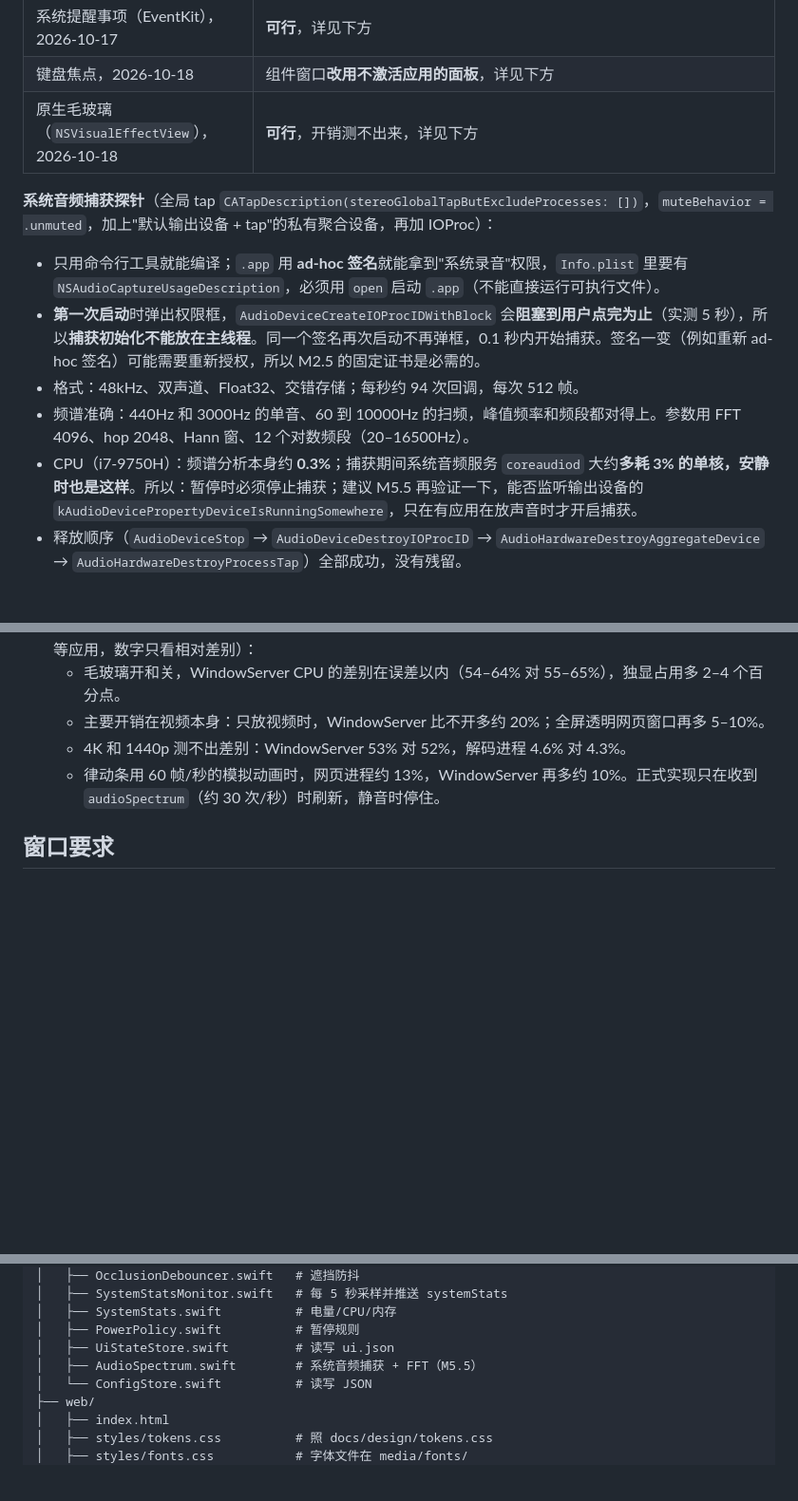
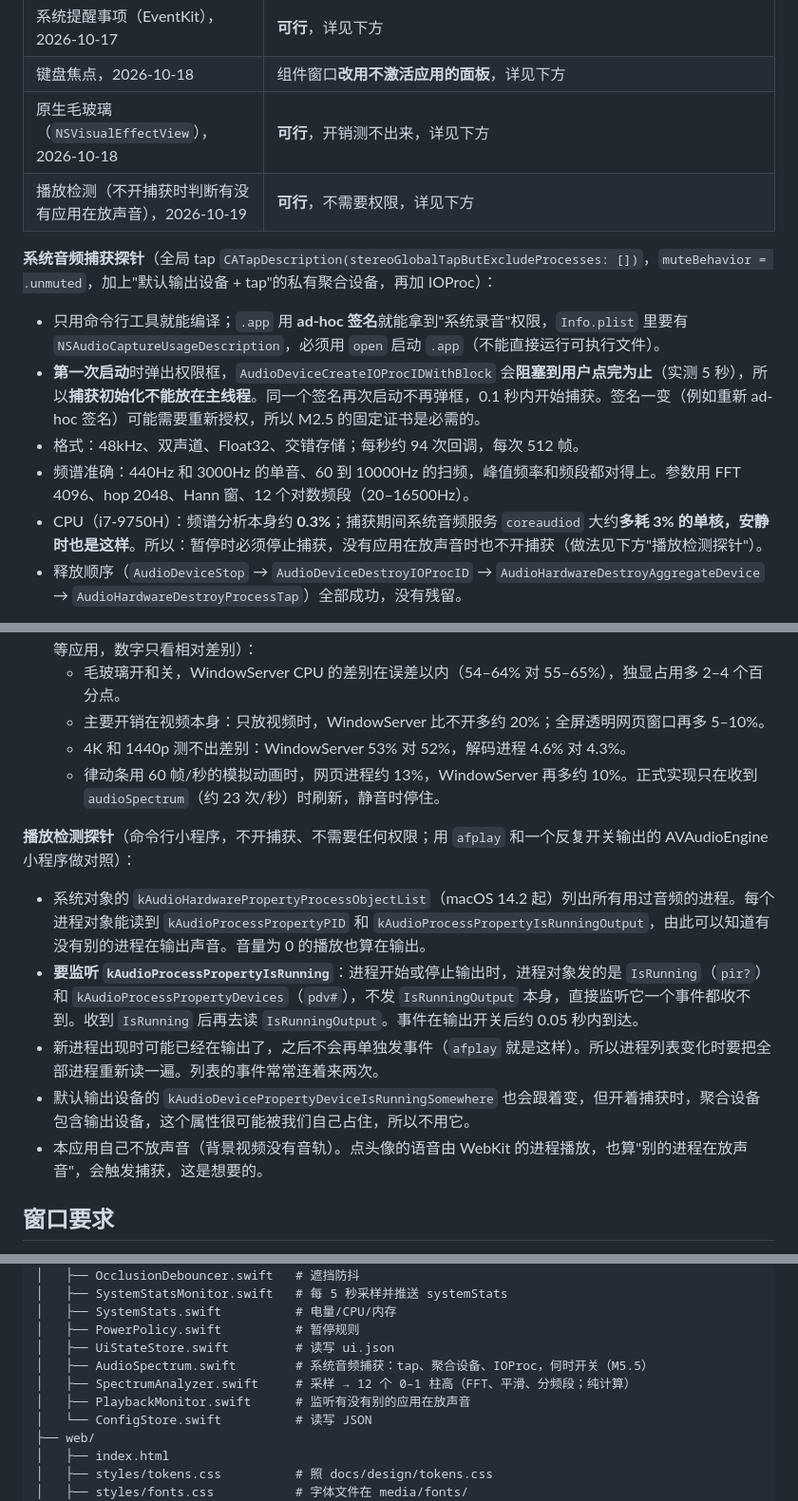
Before and after one commit to arvinhanye/desktop-shell-mac-, a Markdown page: AGENTS.md, 3 parts joined by grey strips. Shown at 95% size. Rendered like a GitHub page; blank space fills up the shorter version.

Commit message:
AGENTS.md: 播放检测探针结论；没有应用在放声音时不开捕获；audioSpectrum 约 23 次/秒；目录加 SpectrumAnalyzer、PlaybackMonitor（用户同意）
Co-Authored-By: Claude Opus 5.5 <noreply@anthropic.com>

```diff
--- a/AGENTS.md
+++ b/AGENTS.md
@@ -86,6 +86,7 @@
 | 系统提醒事项（EventKit），2026-10-17 | **可行**，详见下方 |
 | 键盘焦点，2026-10-18 | 组件窗口**改用不激活应用的面板**，详见下方 |
 | 原生毛玻璃（`NSVisualEffectView`），2026-10-18 | **可行**，开销测不出来，详见下方 |
+| 播放检测（不开捕获时判断有没有应用在放声音），2026-10-19 | **可行**，不需要权限，详见下方 |
 
 **系统音频捕获探针**（全局 tap `CATapDescription(stereoGlobalTapButExcludeProcesses: [])`，`muteBehavior = .unmuted`，加上"默认输出设备 + tap"的私有聚合设备，再加 IOProc）：
 
@@ -93,7 +94,7 @@
 - **第一次启动**时弹出权限框，`AudioDeviceCreateIOProcIDWithBlock` 会**阻塞到用户点完为止**（实测 5 秒），所以**捕获初始化不能放在主线程**。同一个签名再次启动不再弹框，0.1 秒内开始捕获。签名一变（例如重新 ad-hoc 签名）可能需要重新授权，所以 M2.5 的固定证书是必需的。
 - 格式：48kHz、双声道、Float32、交错存储；每秒约 94 次回调，每次 512 帧。
 - 频谱准确：440Hz 和 3000Hz 的单音、60 到 10000Hz 的扫频，峰值频率和频段都对得上。参数用 FFT 4096、hop 2048、Hann 窗、12 个对数频段（20–16500Hz）。
-- CPU（i7-9750H）：频谱分析本身约 **0.3%**；捕获期间系统音频服务 `coreaudiod` 大约**多耗 3% 的单核，安静时也是这样**。所以：暂停时必须停止捕获；建议 M5.5 再验证一下，能否监听输出设备的 `kAudioDevicePropertyDeviceIsRunningSomewhere`，只在有应用在放声音时才开启捕获。
+- CPU（i7-9750H）：频谱分析本身约 **0.3%**；捕获期间系统音频服务 `coreaudiod` 大约**多耗 3% 的单核，安静时也是这样**。所以：暂停时必须停止捕获，没有应用在放声音时也不开捕获（做法见下方"播放检测探针"）。
 - 释放顺序（`AudioDeviceStop` → `AudioDeviceDestroyIOProcID` → `AudioHardwareDestroyAggregateDevice` → `AudioHardwareDestroyProcessTap`）全部成功，没有残留。
 
 **系统提醒事项探针**（ad-hoc 签名的 `LSUIElement` 小程序，用 `open` 启动，`Info.plist` 写 `NSRemindersFullAccessUsageDescription`）：
@@ -124,7 +125,15 @@
   - 毛玻璃开和关，WindowServer CPU 的差别在误差以内（54–64% 对 55–65%），独显占用多 2–4 个百分点。
   - 主要开销在视频本身：只放视频时，WindowServer 比不开多约 20%；全屏透明网页窗口再多 5–10%。
   - 4K 和 1440p 测不出差别：WindowServer 53% 对 52%，解码进程 4.6% 对 4.3%。
-  - 律动条用 60 帧/秒的模拟动画时，网页进程约 13%，WindowServer 再多约 10%。正式实现只在收到 `audioSpectrum`（约 30 次/秒）时刷新，静音时停住。
+  - 律动条用 60 帧/秒的模拟动画时，网页进程约 13%，WindowServer 再多约 10%。正式实现只在收到 `audioSpectrum`（约 23 次/秒）时刷新，静音时停住。
+
+**播放检测探针**（命令行小程序，不开捕获、不需要任何权限；用 `afplay` 和一个反复开关输出的 AVAudioEngine 小程序做对照）：
+
+- 系统对象的 `kAudioHardwarePropertyProcessObjectList`（macOS 14.2 起）列出所有用过音频的进程。每个进程对象能读到 `kAudioProcessPropertyPID` 和 `kAudioProcessPropertyIsRunningOutput`，由此可以知道有没有别的进程在输出声音。音量为 0 的播放也算在输出。
+- **要监听 `kAudioProcessPropertyIsRunning`**：进程开始或停止输出时，进程对象发的是 `IsRunning`（`pir?`）和 `kAudioProcessPropertyDevices`（`pdv#`），不发 `IsRunningOutput` 本身，直接监听它一个事件都收不到。收到 `IsRunning` 后再去读 `IsRunningOutput`。事件在输出开关后约 0.05 秒内到达。
+- 新进程出现时可能已经在输出了，之后不会再单独发事件（`afplay` 就是这样）。所以进程列表变化时要把全部进程重新读一遍。列表的事件常常连着来两次。
+- 默认输出设备的 `kAudioDevicePropertyDeviceIsRunningSomewhere` 也会跟着变，但开着捕获时，聚合设备包含输出设备，这个属性很可能被我们自己占住，所以不用它。
+- 本应用自己不放声音（背景视频没有音轨）。点头像的语音由 WebKit 的进程播放，也算"别的进程在放声音"，会触发捕获，这是想要的。
 
 ## 窗口要求
 
@@ -357,7 +366,9 @@ desktop-shell/
 │   ├── SystemStats.swift          # 电量/CPU/内存
 │   ├── PowerPolicy.swift          # 暂停规则
 │   ├── UiStateStore.swift         # 读写 ui.json
-│   ├── AudioSpectrum.swift        # 系统音频捕获 + FFT（M5.5）
+│   ├── AudioSpectrum.swift        # 系统音频捕获：tap、聚合设备、IOProc，何时开关（M5.5）
+│   ├── SpectrumAnalyzer.swift     # 采样 → 12 个 0–1 柱高（FFT、平滑、分频段；纯计算）
+│   ├── PlaybackMonitor.swift      # 监听有没有别的应用在放声音
 │   └── ConfigStore.swift          # 读写 JSON
 ├── web/
 │   ├── index.html
```
Also changed, not shown: other parts of AGENTS.md (+3 -3 lines), docs/tasks/M5.5-01-spectrum-analyzer.md (+1 -1 lines), docs/tasks/M5.5-03-playback-gating.md (+1 -1 lines).
